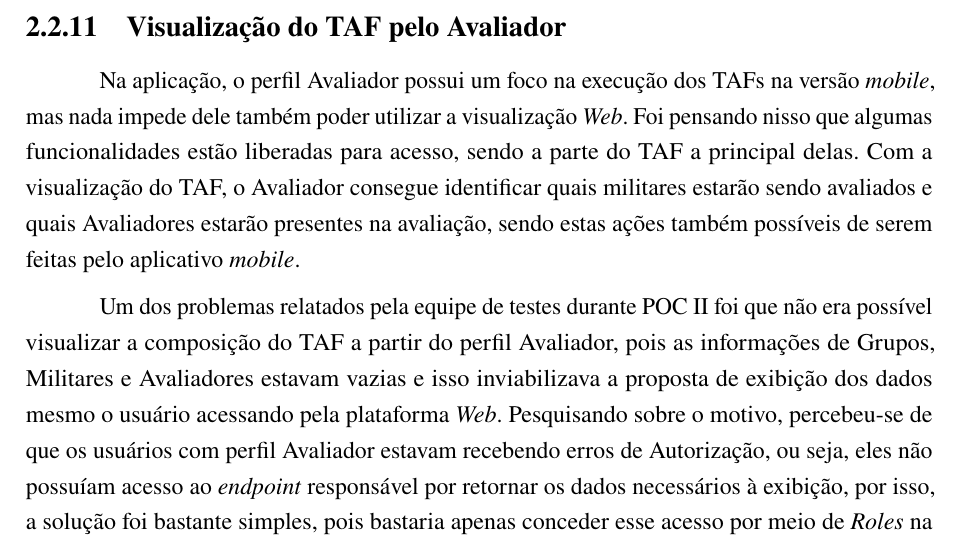
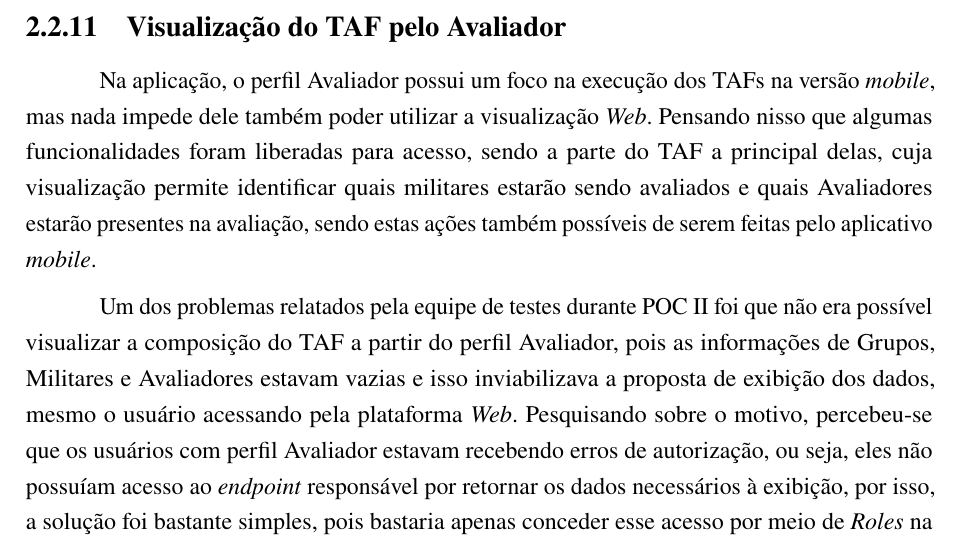
Before and after one commit to joaqmnz/dcomp_tcc, a LaTeX thesis (Modelo-TCC-DCOMP.tex, which reads Conteudo/03_ConteudoEspecifico.tex): part of page 35 of 35, cut so that both start at the same text. Compiled offline with pdfLaTeX; a LaTeX package or settings file that is missing is left out.

Commit message:
refactor: modifica escrita para Visualização do TAF pelo Avaliador

```diff
--- a/Conteudo/03_ConteudoEspecifico.tex
+++ b/Conteudo/03_ConteudoEspecifico.tex
@@ -587,9 +587,9 @@ O \textit{bug} relatado neste trabalho consiste na remoção de um Curso que pos
 
 \subsection{Visualização do TAF pelo Avaliador}
 
-Na aplicação, o perfil Avaliador possui um foco na execução dos TAFs na versão \textit{mobile}, mas nada impede dele também poder utilizar a visualização \textit{Web}. Foi pensando nisso que algumas funcionalidades estão liberadas para acesso, sendo a parte do TAF a principal delas. Com a visualização do TAF, o Avaliador consegue identificar quais militares estarão sendo avaliados e quais Avaliadores estarão presentes na avaliação, sendo estas ações também possíveis de serem feitas pelo aplicativo \textit{mobile}.
+Na aplicação, o perfil Avaliador possui um foco na execução dos TAFs na versão \textit{mobile}, mas nada impede dele também poder utilizar a visualização \textit{Web}. Pensando nisso que algumas funcionalidades foram liberadas para acesso, sendo a parte do TAF a principal delas, cuja visualização permite identificar quais militares estarão sendo avaliados e quais Avaliadores estarão presentes na avaliação, sendo estas ações também possíveis de serem feitas pelo aplicativo \textit{mobile}.
 
-Um dos problemas relatados pela equipe de testes durante POC II foi que não era possível visualizar a composição do TAF a partir do perfil Avaliador, pois as informações de Grupos, Militares e Avaliadores estavam vazias e isso inviabilizava a proposta de exibição dos dados mesmo o usuário acessando pela plataforma \textit{Web}. Pesquisando sobre o motivo, percebeu-se de que os usuários com perfil Avaliador estavam recebendo erros de Autorização, ou seja, eles não possuíam acesso ao \textit{endpoint} responsável por retornar os dados necessários à exibição, por isso, a solução foi bastante simples, pois bastaria apenas conceder esse acesso por meio de \textit{Roles} na própria API, retradado pela \autoref{fig:permissao_avaliador_grupos_taf}.
+Um dos problemas relatados pela equipe de testes durante POC II foi que não era possível visualizar a composição do TAF a partir do perfil Avaliador, pois as informações de Grupos, Militares e Avaliadores estavam vazias e isso inviabilizava a proposta de exibição dos dados, mesmo o usuário acessando pela plataforma \textit{Web}. Pesquisando sobre o motivo, percebeu-se que os usuários com perfil Avaliador estavam recebendo erros de autorização, ou seja, eles não possuíam acesso ao \textit{endpoint} responsável por retornar os dados necessários à exibição, por isso, a solução foi bastante simples, pois bastaria apenas conceder esse acesso por meio de \textit{Roles} na própria API, retradado pela \autoref{fig:permissao_avaliador_grupos_taf}.
 
 \begin{figure}[H]
 	\centering
```
